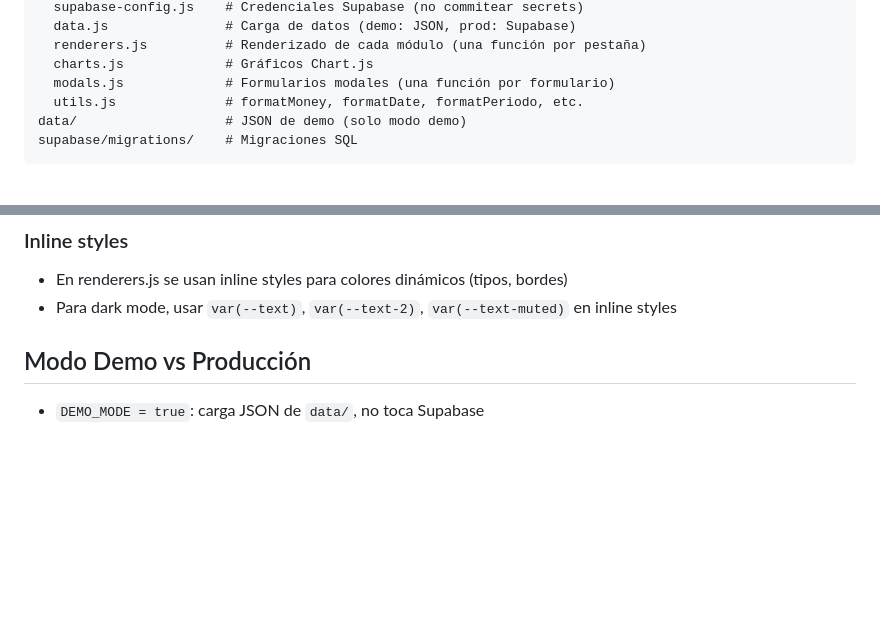
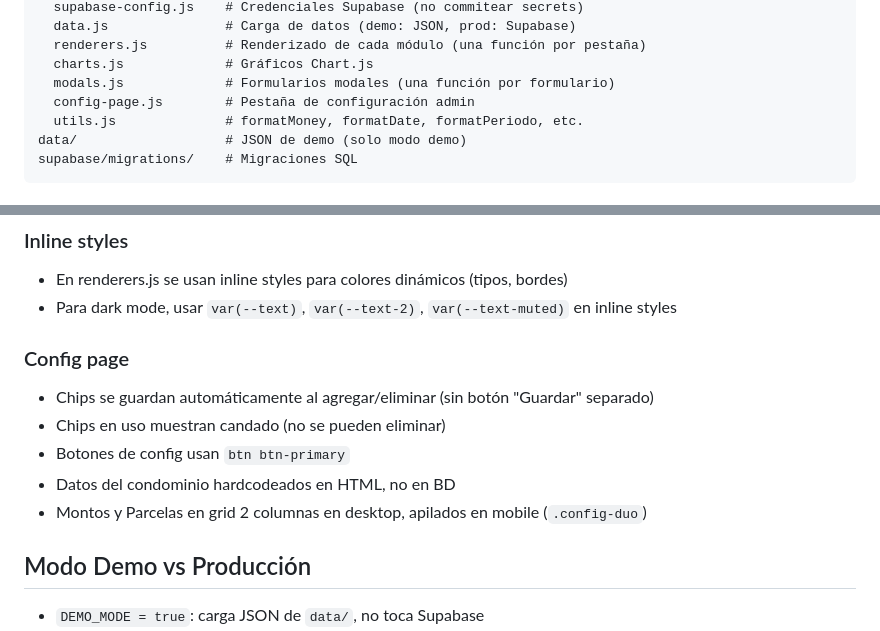
Before and after one commit to ro4dev/condominio-los-eucaliptus, a Markdown page: AGENTS.md, 2 parts joined by grey strips. GitHub-like rendering; blank space fills up the shorter version.

```diff
--- a/AGENTS.md
+++ b/AGENTS.md
@@ -27,6 +27,7 @@ js/
   renderers.js          # Renderizado de cada módulo (una función por pestaña)
   charts.js             # Gráficos Chart.js
   modals.js             # Formularios modales (una función por formulario)
+  config-page.js        # Pestaña de configuración admin
   utils.js              # formatMoney, formatDate, formatPeriodo, etc.
 data/                   # JSON de demo (solo modo demo)
 supabase/migrations/    # Migraciones SQL
@@ -50,6 +51,13 @@ supabase/migrations/    # Migraciones SQL
 ### Inline styles
 - En renderers.js se usan inline styles para colores dinámicos (tipos, bordes)
 - Para dark mode, usar `var(--text)`, `var(--text-2)`, `var(--text-muted)` en inline styles
+
+### Config page
+- Chips se guardan automáticamente al agregar/eliminar (sin botón "Guardar" separado)
+- Chips en uso muestran candado (no se pueden eliminar)
+- Botones de config usan `btn btn-primary`
+- Datos del condominio hardcodeados en HTML, no en BD
+- Montos y Parcelas en grid 2 columnas en desktop, apilados en mobile (`.config-duo`)
 
 ## Modo Demo vs Producción
 
```
Also changed, not shown: CHANGELOG.md (+11 -4 lines), README.md (+4 -2 lines).
